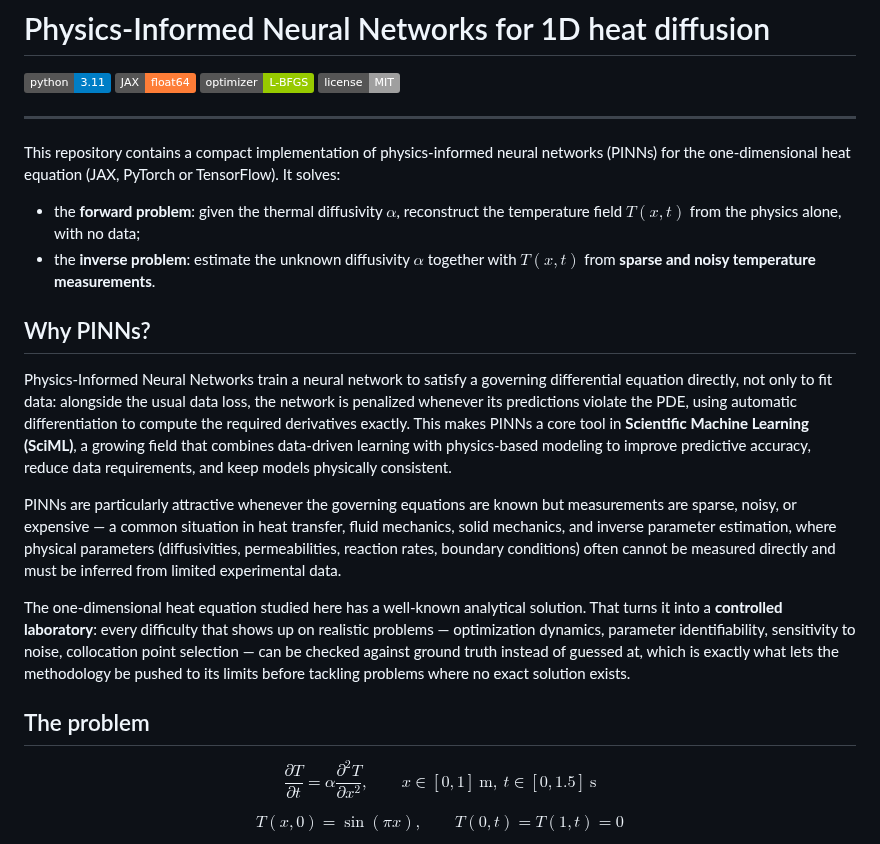
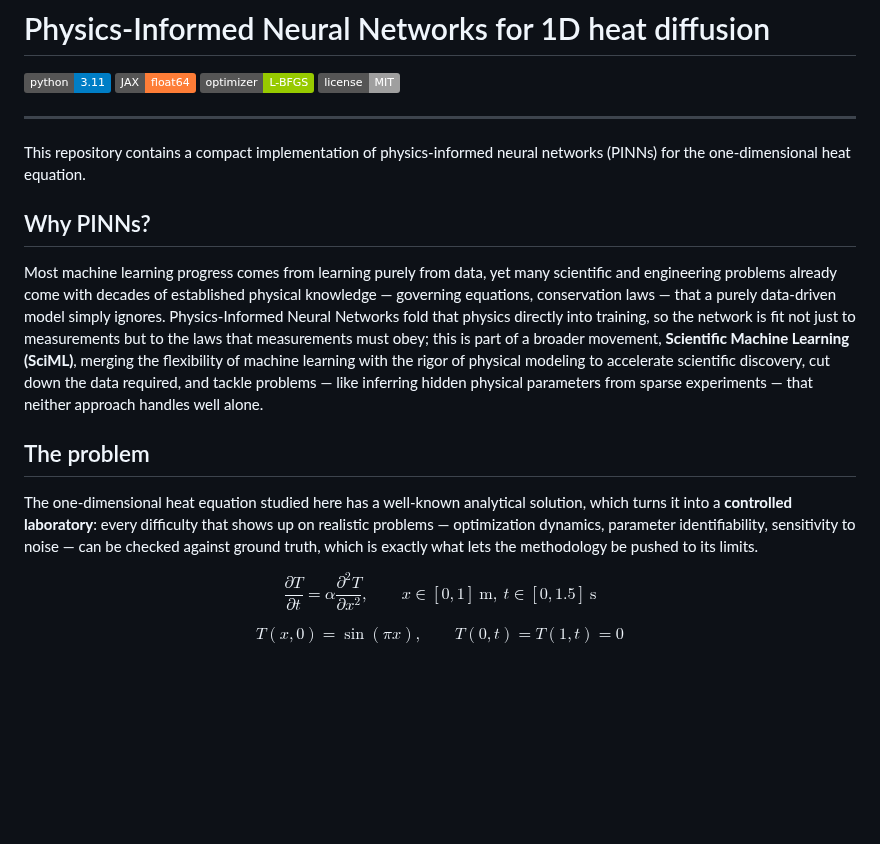
Before and after one commit to qp-dev-ai/pinn-heat-diffusion_1D, a Markdown page: README.md, the part around the change. Rendered like a GitHub page; badges without logos; blank space fills up the shorter version.

Commit message:
Tighten Why PINNs? into a single high-level paragraph
Keeps it big-picture (why merging science and ML matters) instead of
implementation detail; moves the "controlled laboratory" framing back
to The problem section, and drops the forward/inverse bullet list and
the JAX/PyTorch/TensorFlow mention for now.

Co-Authored-By: Claude Sonnet 5 <noreply@anthropic.com>

```diff
--- a/README.md
+++ b/README.md
@@ -7,20 +7,15 @@
 
 ---
 
-This repository contains a compact implementation of physics-informed neural networks (PINNs) for the one-dimensional heat equation (JAX, PyTorch or TensorFlow). It solves:
-
-- the **forward problem**: given the thermal diffusivity $\alpha$, reconstruct the temperature field $T(x,t)$ from the physics alone, with no data;
-- the **inverse problem**: estimate the unknown diffusivity $\alpha$ together with $T(x,t)$ from **sparse and noisy temperature measurements**.
+This repository contains a compact implementation of physics-informed neural networks (PINNs) for the one-dimensional heat equation.
 
 ## Why PINNs?
 
-Physics-Informed Neural Networks train a neural network to satisfy a governing differential equation directly, not only to fit data: alongside the usual data loss, the network is penalized whenever its predictions violate the PDE, using automatic differentiation to compute the required derivatives exactly. This makes PINNs a core tool in **Scientific Machine Learning (SciML)**, a growing field that combines data-driven learning with physics-based modeling to improve predictive accuracy, reduce data requirements, and keep models physically consistent.
-
-PINNs are particularly attractive whenever the governing equations are known but measurements are sparse, noisy, or expensive — a common situation in heat transfer, fluid mechanics, solid mechanics, and inverse parameter estimation, where physical parameters (diffusivities, permeabilities, reaction rates, boundary conditions) often cannot be measured directly and must be inferred from limited experimental data.
-
-The one-dimensional heat equation studied here has a well-known analytical solution. That turns it into a **controlled laboratory**: every difficulty that shows up on realistic problems — optimization dynamics, parameter identifiability, sensitivity to noise, collocation point selection — can be checked against ground truth instead of guessed at, which is exactly what lets the methodology be pushed to its limits before tackling problems where no exact solution exists.
+Most machine learning progress comes from learning purely from data, yet many scientific and engineering problems already come with decades of established physical knowledge — governing equations, conservation laws — that a purely data-driven model simply ignores. Physics-Informed Neural Networks fold that physics directly into training, so the network is fit not just to measurements but to the laws that measurements must obey; this is part of a broader movement, **Scientific Machine Learning (SciML)**, merging the flexibility of machine learning with the rigor of physical modeling to accelerate scientific discovery, cut down the data required, and tackle problems — like inferring hidden physical parameters from sparse experiments — that neither approach handles well alone.
 
 ## The problem
+
+The one-dimensional heat equation studied here has a well-known analytical solution, which turns it into a **controlled laboratory**: every difficulty that shows up on realistic problems — optimization dynamics, parameter identifiability, sensitivity to noise — can be checked against ground truth, which is exactly what lets the methodology be pushed to its limits.
 
 $$
 \frac{\partial T}{\partial t} = \alpha \frac{\partial^2 T}{\partial x^2}, \qquad x \in [0, 1]\ \text{m},\ t \in [0, 1.5]\ \text{s}
```
